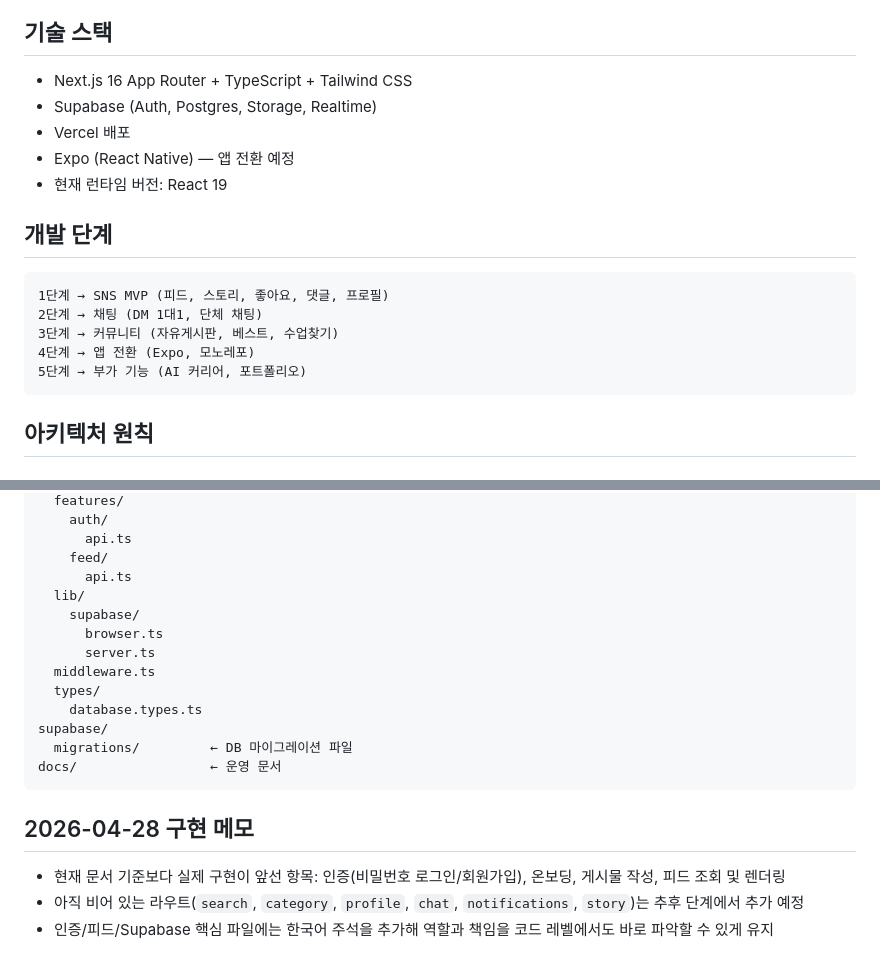
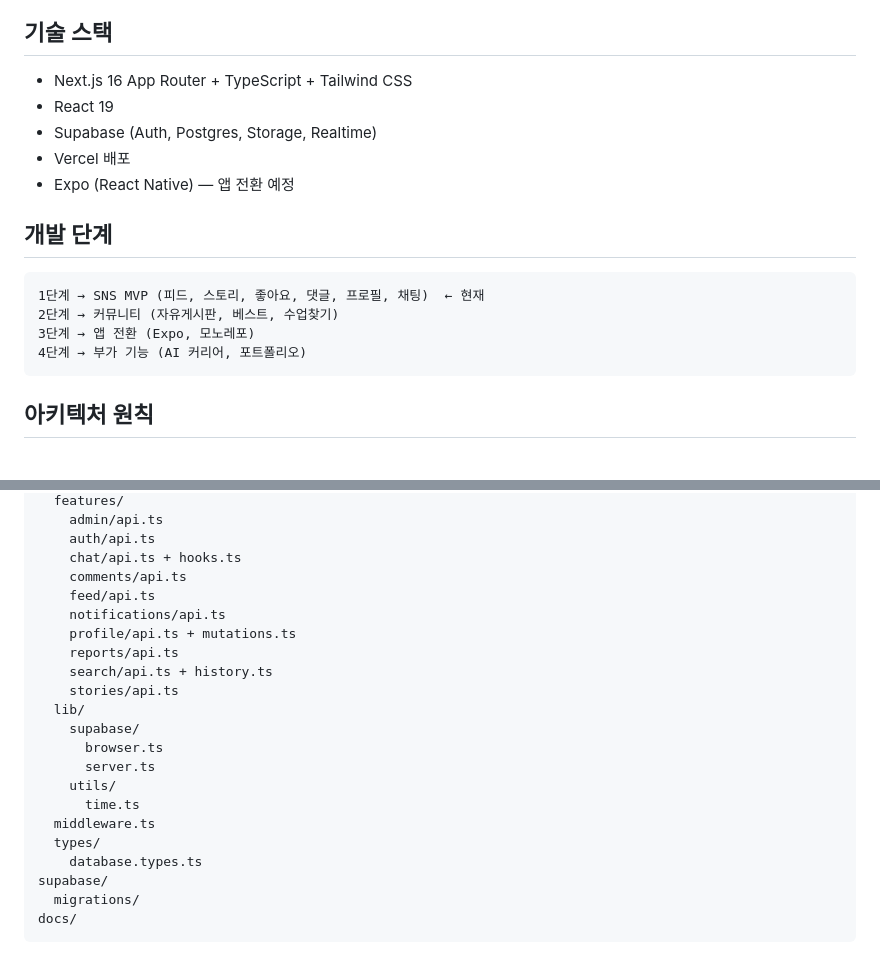
Before and after one commit to i-just-wokeup/univer, a Markdown page: docs/ARCHITECTURE.md, 2 parts joined by grey strips. Rendered like a GitHub page.

````diff
--- a/docs/ARCHITECTURE.md
+++ b/docs/ARCHITECTURE.md
@@ -7,18 +7,17 @@ UniVerse — 대학생 실명 SNS 커뮤니티 플랫폼
 
 ## 기술 스택
 - Next.js 16 App Router + TypeScript + Tailwind CSS
+- React 19
 - Supabase (Auth, Postgres, Storage, Realtime)
 - Vercel 배포
 - Expo (React Native) — 앱 전환 예정
-- 현재 런타임 버전: React 19
 
 ## 개발 단계
 ```
-1단계 → SNS MVP (피드, 스토리, 좋아요, 댓글, 프로필)
-2단계 → 채팅 (DM 1대1, 단체 채팅)
-3단계 → 커뮤니티 (자유게시판, 베스트, 수업찾기)
-4단계 → 앱 전환 (Expo, 모노레포)
-5단계 → 부가 기능 (AI 커리어, 포트폴리오)
+1단계 → SNS MVP (피드, 스토리, 좋아요, 댓글, 프로필, 채팅)  ← 현재
+2단계 → 커뮤니티 (자유게시판, 베스트, 수업찾기)
+3단계 → 앱 전환 (Expo, 모노레포)
+4단계 → 부가 기능 (AI 커리어, 포트폴리오)
 ```
 
 ## 아키텍처 원칙
@@ -107,21 +121,24 @@ src/
   features/
-    auth/
-      api.ts
-    feed/
-      api.ts
+    admin/api.ts
+    auth/api.ts
+    chat/api.ts + hooks.ts
+    comments/api.ts
+    feed/api.ts
+    notifications/api.ts
+    profile/api.ts + mutations.ts
+    reports/api.ts
+    search/api.ts + history.ts
+    stories/api.ts
   lib/
     supabase/
       browser.ts
       server.ts
+    utils/
+      time.ts
   middleware.ts
   types/
     database.types.ts
 supabase/
-  migrations/         ← DB 마이그레이션 파일
-docs/                 ← 운영 문서
+  migrations/
+docs/
 ```
-
-## 2026-04-28 구현 메모
-- 현재 문서 기준보다 실제 구현이 앞선 항목: 인증(비밀번호 로그인/회원가입), 온보딩, 게시물 작성, 피드 조회 및 렌더링
-- 아직 비어 있는 라우트(`search`, `category`, `profile`, `chat`, `notifications`, `story`)는 추후 단계에서 추가 예정
-- 인증/피드/Supabase 핵심 파일에는 한국어 주석을 추가해 역할과 책임을 코드 레벨에서도 바로 파악할 수 있게 유지
````
Also changed, not shown: other parts of docs/ARCHITECTURE.md (+49 -34 lines).
